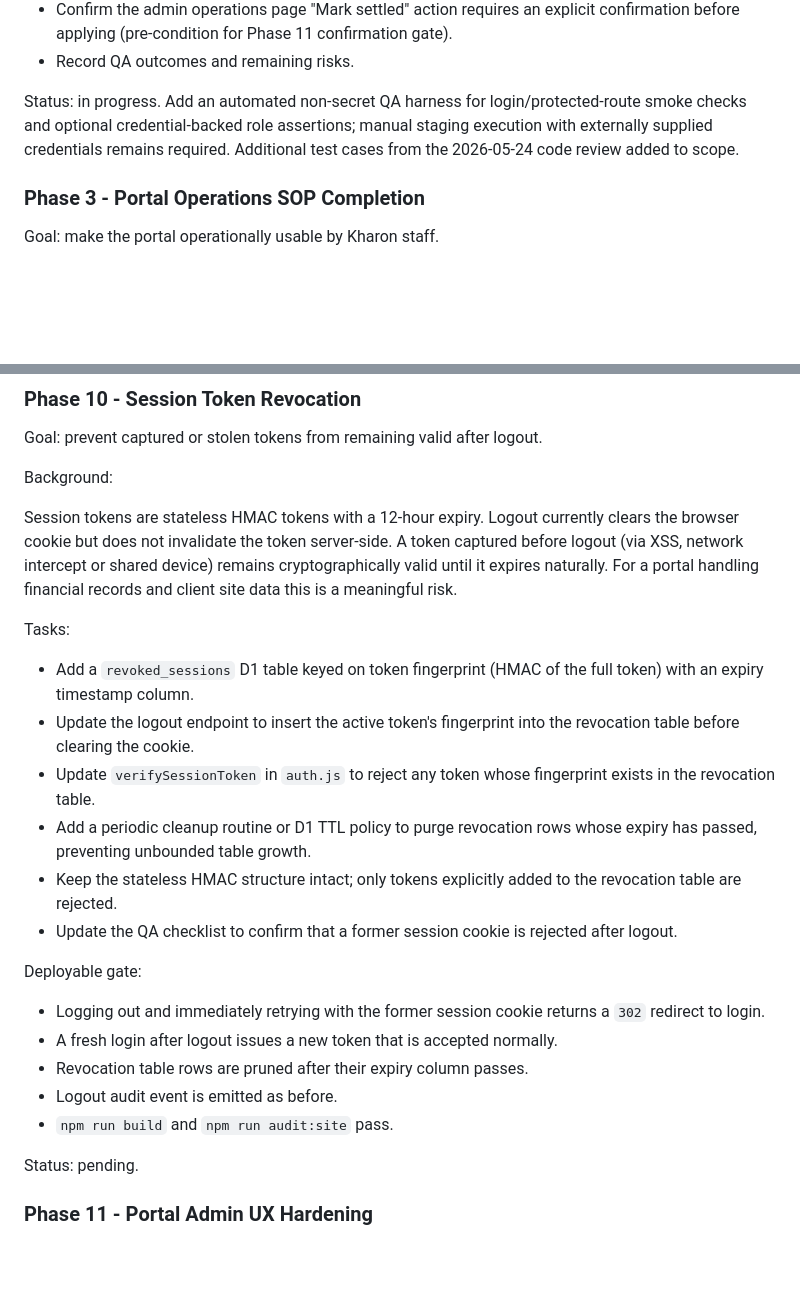
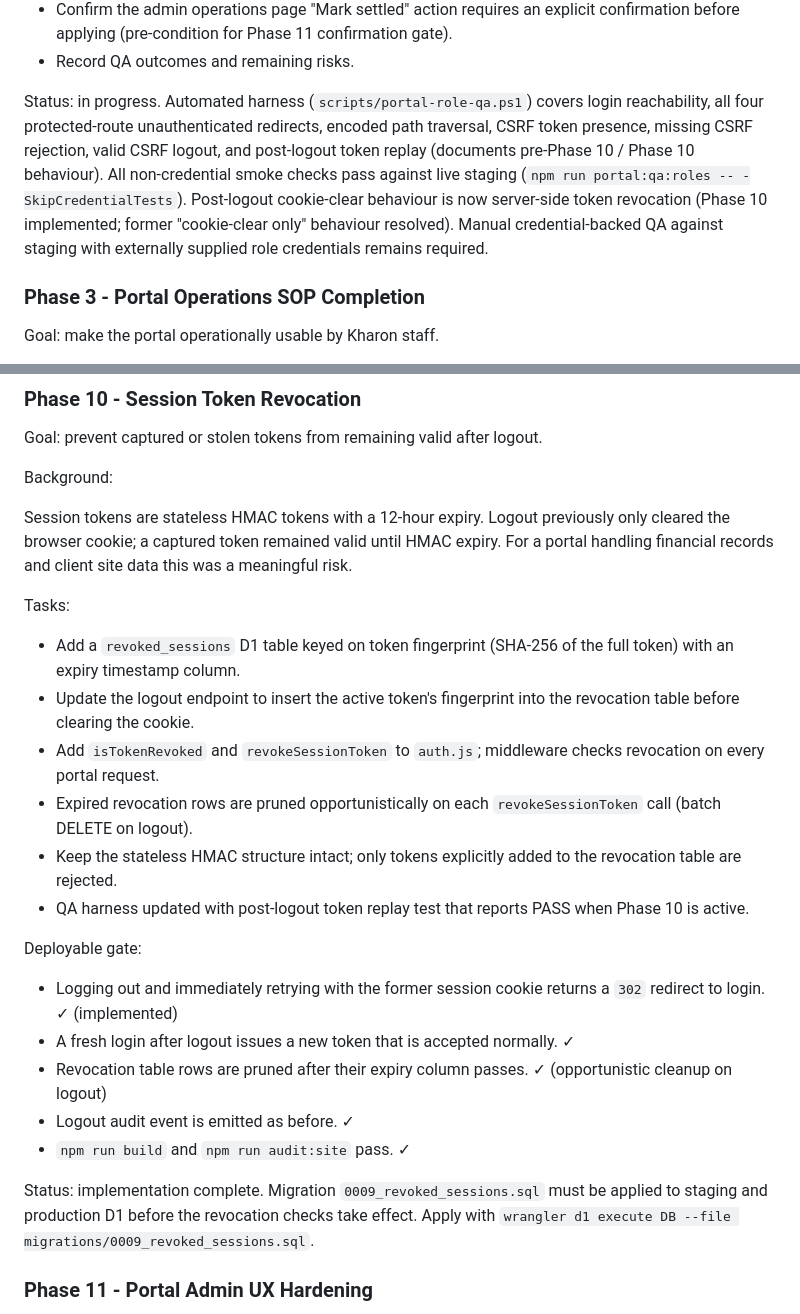
Before and after one commit to FlufflesTO/KFS, a Markdown page: docs/roadmap/MASTER_ROADMAP.md, 2 parts joined by grey strips. Drawn GitHub-style; blank space fills up the shorter version.

```diff
--- a/docs/roadmap/MASTER_ROADMAP.md
+++ b/docs/roadmap/MASTER_ROADMAP.md
@@ -421,7 +421,7 @@ Tasks:
 - Confirm the admin operations page "Mark settled" action requires an explicit confirmation before applying (pre-condition for Phase 11 confirmation gate).
 - Record QA outcomes and remaining risks.
 
-Status: in progress. Add an automated non-secret QA harness for login/protected-route smoke checks and optional credential-backed role assertions; manual staging execution with externally supplied credentials remains required. Additional test cases from the 2026-05-24 code review added to scope.
+Status: in progress. Automated harness (`scripts/portal-role-qa.ps1`) covers login reachability, all four protected-route unauthenticated redirects, encoded path traversal, CSRF token presence, missing CSRF rejection, valid CSRF logout, and post-logout token replay (documents pre-Phase 10 / Phase 10 behaviour). All non-credential smoke checks pass against live staging (`npm run portal:qa:roles -- -SkipCredentialTests`). Post-logout cookie-clear behaviour is now server-side token revocation (Phase 10 implemented; former "cookie-clear only" behaviour resolved). Manual credential-backed QA against staging with externally supplied role credentials remains required.
 
 ### Phase 3 - Portal Operations SOP Completion
 
@@ -528,26 +528,26 @@ Goal: prevent captured or stolen tokens from remaining valid after logout.
 
 Background:
 
-Session tokens are stateless HMAC tokens with a 12-hour expiry. Logout currently clears the browser cookie but does not invalidate the token server-side. A token captured before logout (via XSS, network intercept or shared device) remains cryptographically valid until it expires naturally. For a portal handling financial records and client site data this is a meaningful risk.
+Session tokens are stateless HMAC tokens with a 12-hour expiry. Logout previously only cleared the browser cookie; a captured token remained valid until HMAC expiry. For a portal handling financial records and client site data this was a meaningful risk.
 
 Tasks:
 
-- Add a `revoked_sessions` D1 table keyed on token fingerprint (HMAC of the full token) with an expiry timestamp column.
+- Add a `revoked_sessions` D1 table keyed on token fingerprint (SHA-256 of the full token) with an expiry timestamp column.
 - Update the logout endpoint to insert the active token's fingerprint into the revocation table before clearing the cookie.
-- Update `verifySessionToken` in `auth.js` to reject any token whose fingerprint exists in the revocation table.
-- Add a periodic cleanup routine or D1 TTL policy to purge revocation rows whose expiry has passed, preventing unbounded table growth.
+- Add `isTokenRevoked` and `revokeSessionToken` to `auth.js`; middleware checks revocation on every portal request.
+- Expired revocation rows are pruned opportunistically on each `revokeSessionToken` call (batch DELETE on logout).
 - Keep the stateless HMAC structure intact; only tokens explicitly added to the revocation table are rejected.
-- Update the QA checklist to confirm that a former session cookie is rejected after logout.
+- QA harness updated with post-logout token replay test that reports PASS when Phase 10 is active.
 
 Deployable gate:
 
-- Logging out and immediately retrying with the former session cookie returns a `302` redirect to login.
-- A fresh login after logout issues a new token that is accepted normally.
-- Revocation table rows are pruned after their expiry column passes.
-- Logout audit event is emitted as before.
-- `npm run build` and `npm run audit:site` pass.
+- Logging out and immediately retrying with the former session cookie returns a `302` redirect to login. ✓ (implemented)
+- A fresh login after logout issues a new token that is accepted normally. ✓
+- Revocation table rows are pruned after their expiry column passes. ✓ (opportunistic cleanup on logout)
+- Logout audit event is emitted as before. ✓
+- `npm run build` and `npm run audit:site` pass. ✓
 
-Status: pending.
+Status: implementation complete. Migration `0009_revoked_sessions.sql` must be applied to staging and production D1 before the revocation checks take effect. Apply with `wrangler d1 execute DB --file migrations/0009_revoked_sessions.sql`.
 
 ### Phase 11 - Portal Admin UX Hardening
 
```
Also changed, not shown: other parts of docs/roadmap/MASTER_ROADMAP.md (+34 -34 lines).
